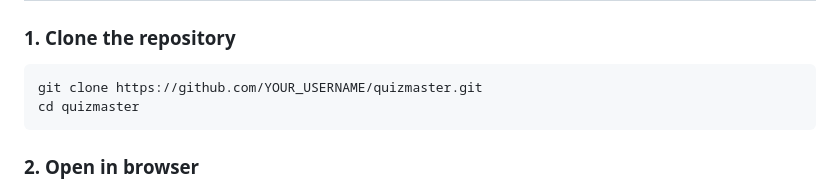
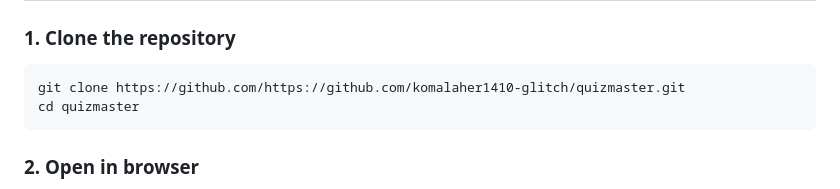
Before and after one commit to komalaher1410-glitch/Syntecxhub_Quiz_App, a Markdown page: README.md, the part around the change. GitHub-like rendering.

````diff
--- a/README.md
+++ b/README.md
@@ -44,7 +44,7 @@
 ### 1. Clone the repository
 
 ```bash
-git clone https://github.com/YOUR_USERNAME/quizmaster.git
+git clone https://github.com/https://github.com/komalaher1410-glitch/quizmaster.git
 cd quizmaster
 ```
 
````
